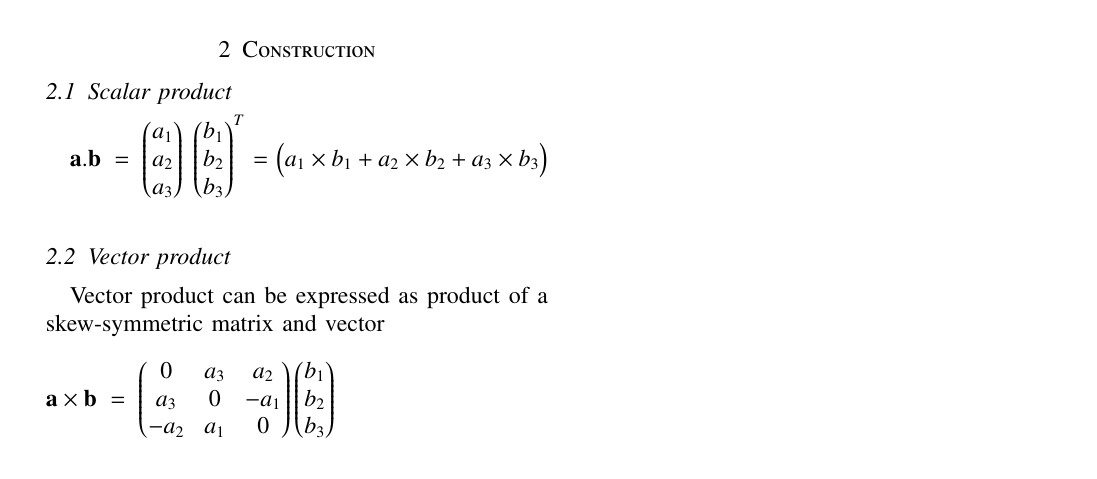
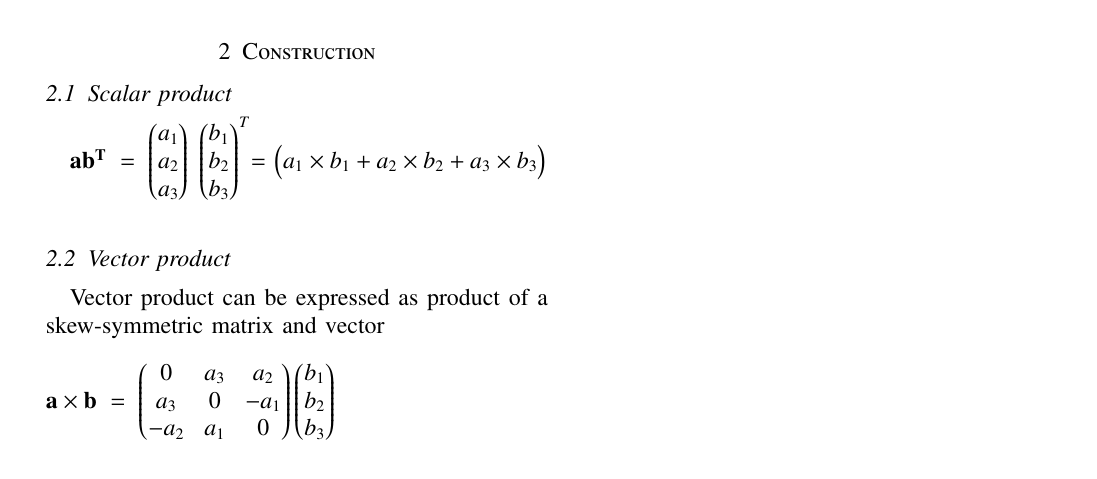
Before and after one commit to shreeprasadbhat/matrix-theory, a LaTeX problem sheet (assignment1/assignment1.tex): part of the page, cut so that both start at the same text. Compiled offline with pdfLaTeX.

Commit message:
modified lates files, corrected scalar product and solved vector product using vector method

```diff
--- a/assignment1/assignment1.tex
+++ b/assignment1/assignment1.tex
@@ -273,8 +273,7 @@ $
 %\end{enumerate}
 \section{Construction}
 \subsection{Scalar product}
-$\vec{a.b}\;=\;\myvec{a_1\\a_2\\a_3} \;  \myvec{b_1\\b_2\\b_3}^T$
-= \myvec{a_1\times b_1+ a_2\times b_2 + a_3 \times b_3}
+$\vec{ab^T}\;=\;\myvec{a_1\\a_2\\a_3} \;  \myvec{b_1\\b_2\\b_3}^T$= \myvec{a_1\times b_1+ a_2\times b_2 + a_3 \times b_3}
 \subsection{Vector product}
 Vector product can be expressed as product of a skew-symmetric matrix and vector\\\\
 $\vec{a \times b} \;=\; \myvec{0 & a_3 & a_2\\ a_3& 0 &-a_1 \\ -a_2 & a_1 & 0 } \myvec{b_1\\b_2\\b_3}$
```
Also changed, not shown: assignment1/assignment1.pdf, assignment1/assignment1.tex (2 more changed lines).
